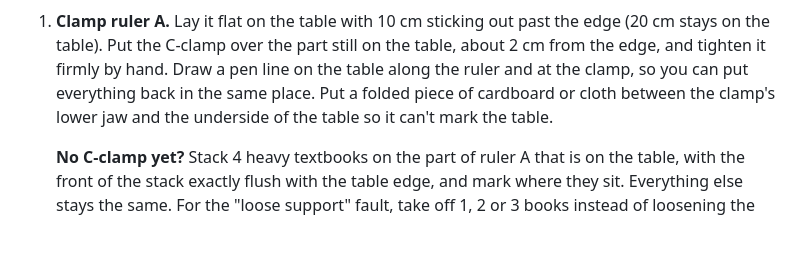
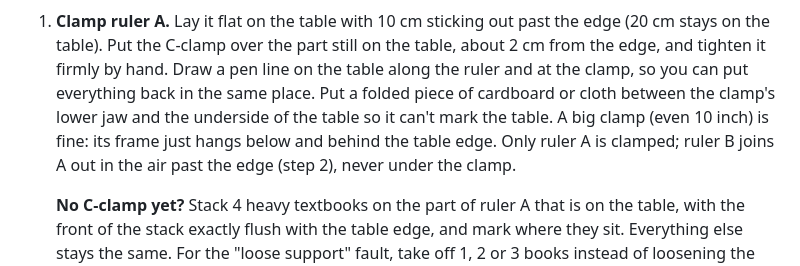
Before and after one commit to HalcyonVector/TinySHM, a Markdown page: docs/BUILD_GUIDE.md, the part around the change. Drawn GitHub-style; blank space fills up the shorter version.

Commit message:
Build guide: a big G-clamp is fine; only ruler A is clamped

```diff
--- a/docs/BUILD_GUIDE.md
+++ b/docs/BUILD_GUIDE.md
@@ -28,7 +28,9 @@ tests, because the board learns what this exact beam sounds like.
    pen line on the table along the ruler and at the clamp, so you can put
    everything back in the same place. Put a folded piece of cardboard or
    cloth between the clamp's lower jaw and the underside of the table so it
-   can't mark the table.
+   can't mark the table. A big clamp (even 10 inch) is fine: its frame just
+   hangs below and behind the table edge. Only ruler A is clamped; ruler B
+   joins A out in the air past the edge (step 2), never under the clamp.
 
    **No C-clamp yet?** Stack 4 heavy textbooks on the part of ruler A that is
    on the table, with the front of the stack exactly flush with the table
```
